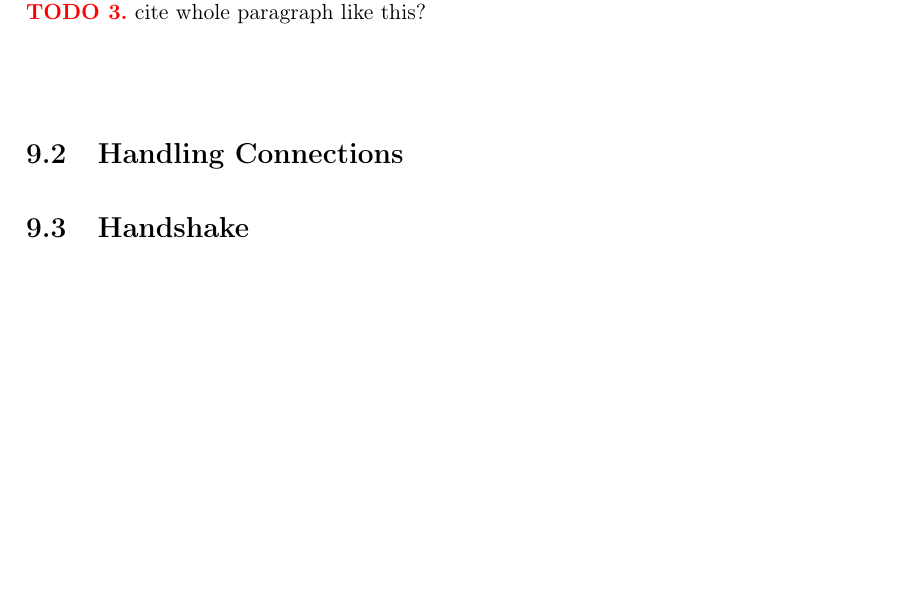
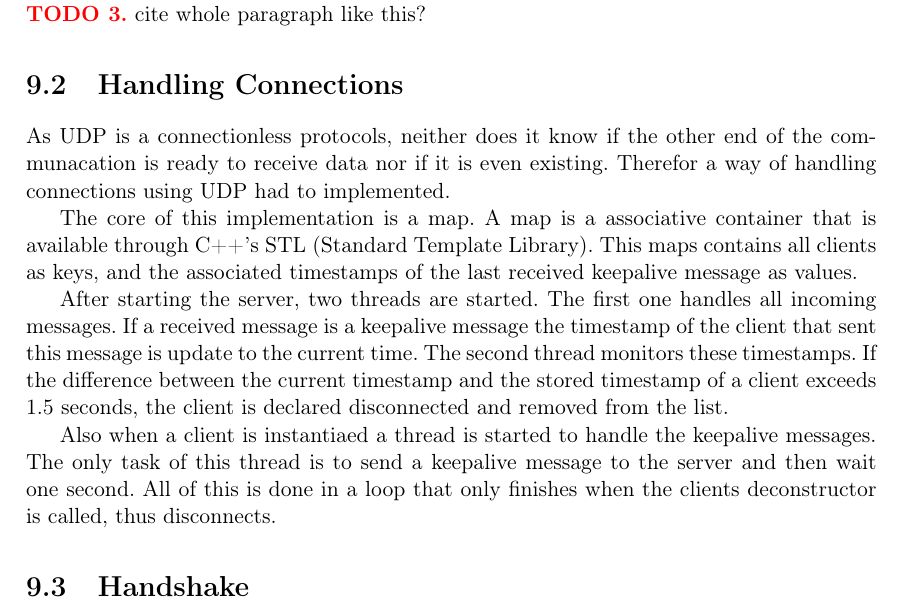
Before and after one commit to nicokratky/diploma-thesis, a LaTeX thesis (_Diplomarbeit.tex, which reads text/faps-networking.tex): part of page 38 of 51, cut so that both start at the same text, the shorter picture padded with empty space. Compiled offline with pdfLaTeX.

Commit message:
described keepalive messages

```diff
--- a/text/faps-networking.tex
+++ b/text/faps-networking.tex
@@ -22,18 +22,17 @@ FaPS Networking is a custom UDP-based library that is mainly used for communicat
 
 \section {Handling Connections}
 
-% UDP is connectionless!
-% Server does not even know if the other end exists
-% way of connection-handling had to be implemented
-% keepalive packets
-% sent every second
+As UDP is a connectionless protocols, neither does it know if the other end of the communacation is ready to receive data nor if it is even existing. Therefor a way of handling connections using UDP had to implemented.
 
-% server manages a list of 'connected clients'
-% if client misses the timeframe of 1 second -> remove from list
+The core of this implementation is a map. A map is a associative container that is available through C++'s STL (Standard Template Library). This maps contains all clients as keys, and the associated timestamps of the last
+received keepalive message as values.
 
-% server messages are almost always multicasted (-> sent to all clients) (exception: control messages)
+After starting the server, two threads are started. The first one handles all incoming messages. If a received message is a keepalive message the timestamp of the client that sent this message is update
+to the current time. The second thread monitors these timestamps. If the difference between the current timestamp and the stored timestamp of a client exceeds 1.5 seconds, the client is declared disconnected and removed
+from the list.
 
-% include image of keepalive messages
+Also when a client is instantiaed a thread is started to handle the keepalive messages. The only task of this thread is to send a keepalive message to the server and then wait one second. All of this is done in a loop that
+only finishes when the clients deconstructor is called, thus disconnects.
 
 \section {Handshake}
 
```
